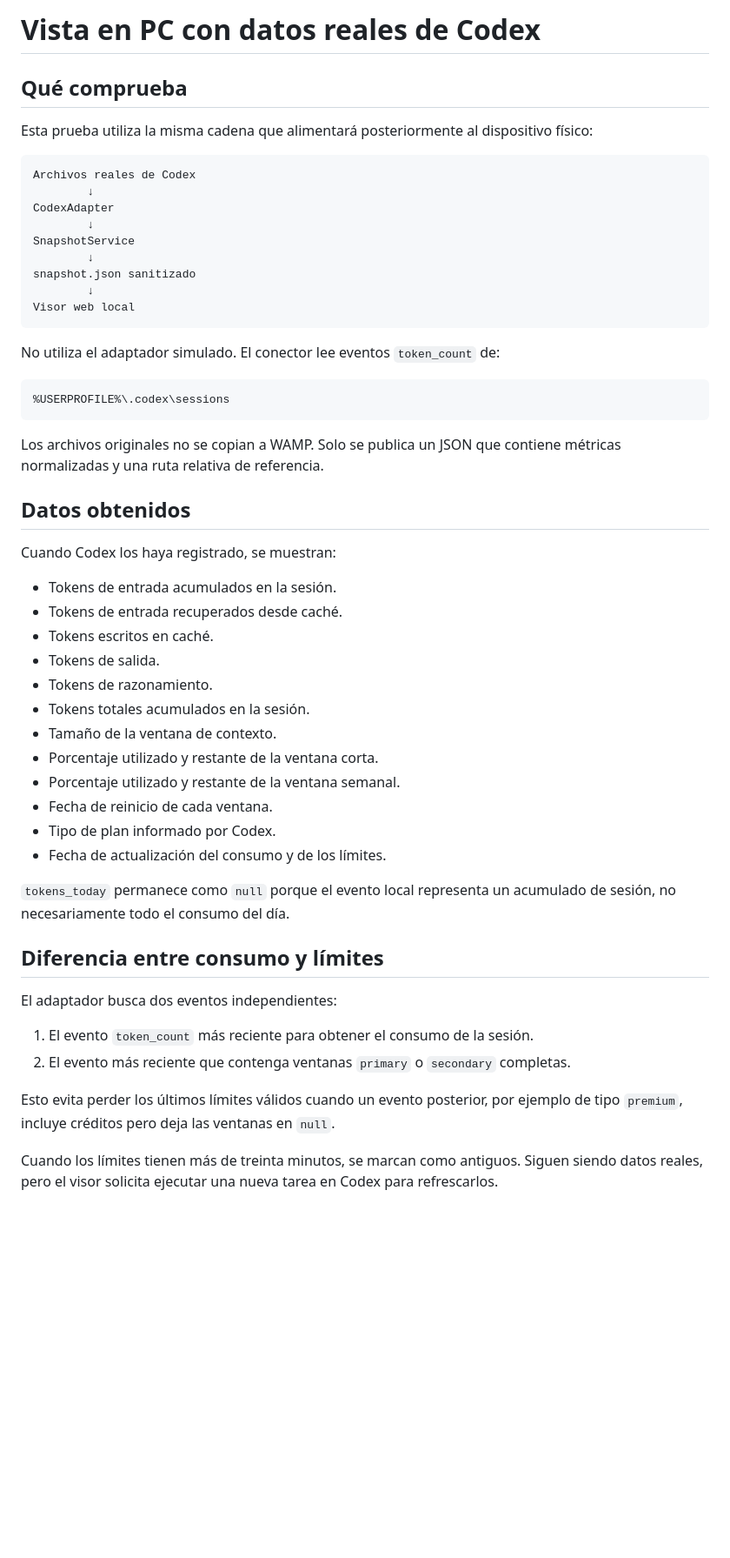
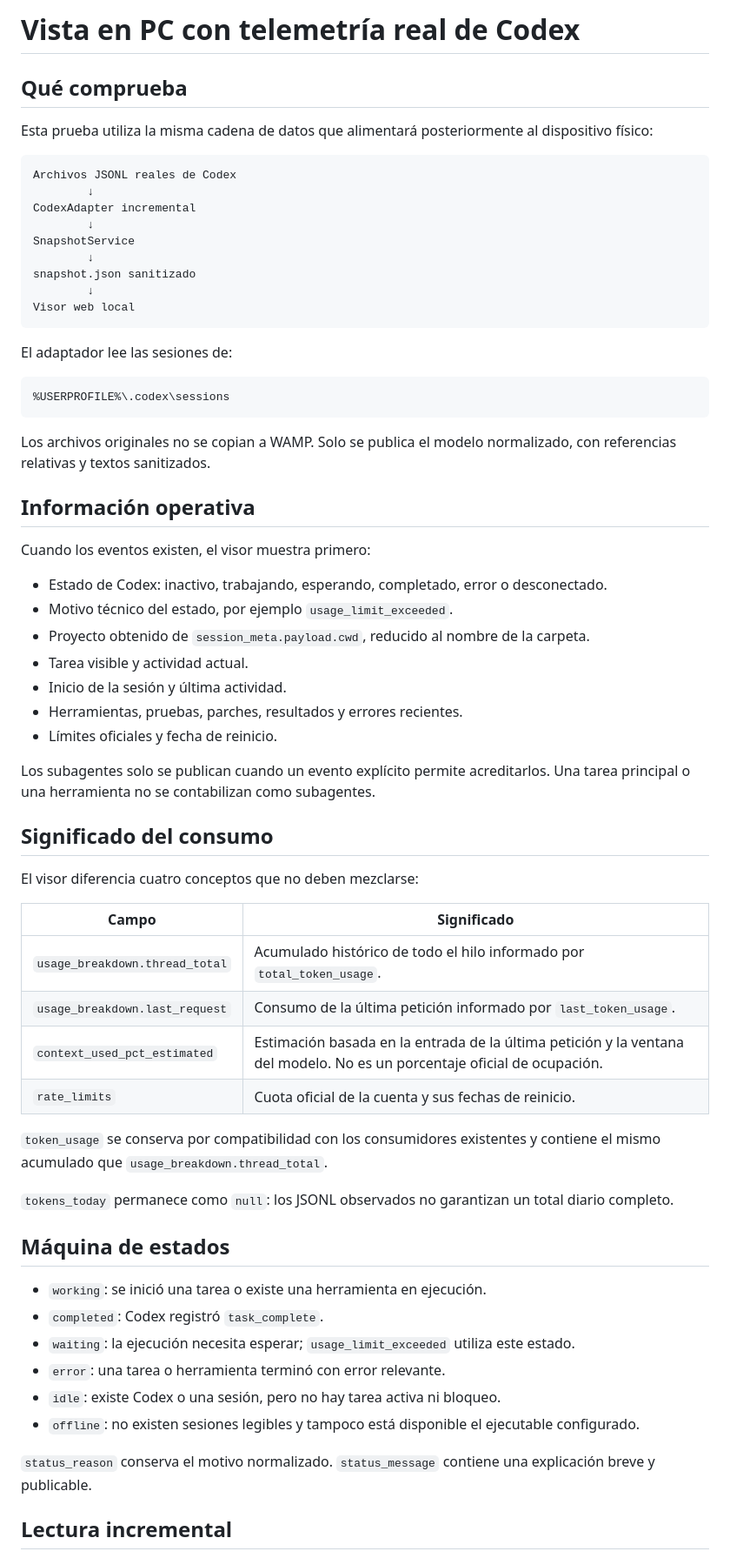
Before and after one commit to djSaBaS/agent-control-hub, a Markdown page: docs/pc-preview.md, the part around one of its changes. Shown at 87% size. Drawn GitHub-style; blank space fills up the shorter version.

Commit message:
Document Codex operational telemetry and metric meanings

````diff
--- a/docs/pc-preview.md
+++ b/docs/pc-preview.md
@@ -1,13 +1,13 @@
-# Vista en PC con datos reales de Codex
+# Vista en PC con telemetría real de Codex
 
 ## Qué comprueba
 
-Esta prueba utiliza la misma cadena que alimentará posteriormente al dispositivo físico:
+Esta prueba utiliza la misma cadena de datos que alimentará posteriormente al dispositivo físico:
 
 ```text
-Archivos reales de Codex
+Archivos JSONL reales de Codex
         ↓
-CodexAdapter
+CodexAdapter incremental
         ↓
 SnapshotService
         ↓
@@ -16,40 +16,53 @@ snapshot.json sanitizado
 Visor web local
 ```
 
-No utiliza el adaptador simulado. El conector lee eventos `token_count` de:
+El adaptador lee las sesiones de:
 
 ```text
 %USERPROFILE%\.codex\sessions
 ```
 
-Los archivos originales no se copian a WAMP. Solo se publica un JSON que contiene métricas normalizadas y una ruta relativa de referencia.
+Los archivos originales no se copian a WAMP. Solo se publica el modelo normalizado, con referencias relativas y textos sanitizados.
 
-## Datos obtenidos
+## Información operativa
 
-Cuando Codex los haya registrado, se muestran:
+Cuando los eventos existen, el visor muestra primero:
 
-- Tokens de entrada acumulados en la sesión.
-- Tokens de entrada recuperados desde caché.
-- Tokens escritos en caché.
-- Tokens de salida.
-- Tokens de razonamiento.
-- Tokens totales acumulados en la sesión.
-- Tamaño de la ventana de contexto.
-- Porcentaje utilizado y restante de la ventana corta.
-- Porcentaje utilizado y restante de la ventana semanal.
-- Fecha de reinicio de cada ventana.
-- Tipo de plan informado por Codex.
-- Fecha de actualización del consumo y de los límites.
+- Estado de Codex: inactivo, trabajando, esperando, completado, error o desconectado.
+- Motivo técnico del estado, por ejemplo `usage_limit_exceeded`.
+- Proyecto obtenido de `session_meta.payload.cwd`, reducido al nombre de la carpeta.
+- Tarea visible y actividad actual.
+- Inicio de la sesión y última actividad.
+- Herramientas, pruebas, parches, resultados y errores recientes.
+- Límites oficiales y fecha de reinicio.
 
-`tokens_today` permanece como `null` porque el evento local representa un acumulado de sesión, no necesariamente todo el consumo del día.
+Los subagentes solo se publican cuando un evento explícito permite acreditarlos. Una tarea principal o una herramienta no se contabilizan como subagentes.
 
-## Diferencia entre consumo y límites
+## Significado del consumo
 
-El adaptador busca dos eventos independientes:
+El visor diferencia cuatro conceptos que no deben mezclarse:
 
-1. El evento `token_count` más reciente para obtener el consumo de la sesión.
-2. El evento más reciente que contenga ventanas `primary` o `secondary` completas.
+| Campo | Significado |
+|---|---|
+| `usage_breakdown.thread_total` | Acumulado histórico de todo el hilo informado por `total_token_usage`. |
+| `usage_breakdown.last_request` | Consumo de la última petición informado por `last_token_usage`. |
+| `context_used_pct_estimated` | Estimación basada en la entrada de la última petición y la ventana del modelo. No es un porcentaje oficial de ocupación. |
+| `rate_limits` | Cuota oficial de la cuenta y sus fechas de reinicio. |
 
-Esto evita perder los últimos límites válidos cuando un evento posterior, por ejemplo de tipo `premium`, incluye créditos pero deja las ventanas en `null`.
+`token_usage` se conserva por compatibilidad con los consumidores existentes y contiene el mismo acumulado que `usage_breakdown.thread_total`.
 
-Cuando los límites tienen más de treinta minutos, se marcan como antiguos. Siguen siendo datos reales, pero el visor solicita ejecutar una nueva tarea en Codex para refrescarlos.
+`tokens_today` permanece como `null`: los JSONL observados no garantizan un total diario completo.
+
+## Máquina de estados
+
+- `working`: se inició una tarea o existe una herramienta en ejecución.
+- `completed`: Codex registró `task_complete`.
+- `waiting`: la ejecución necesita esperar; `usage_limit_exceeded` utiliza este estado.
+- `error`: una tarea o herramienta terminó con error relevante.
+- `idle`: existe Codex o una sesión, pero no hay tarea activa ni bloqueo.
+- `offline`: no existen sesiones legibles y tampoco está disponible el ejecutable configurado.
+
+`status_reason` conserva el motivo normalizado. `status_message` contiene una explicación breve y publicable.
+
+## Lectura incremental
+
````
Also changed, not shown: other parts of docs/pc-preview.md (+23 -29 lines).
